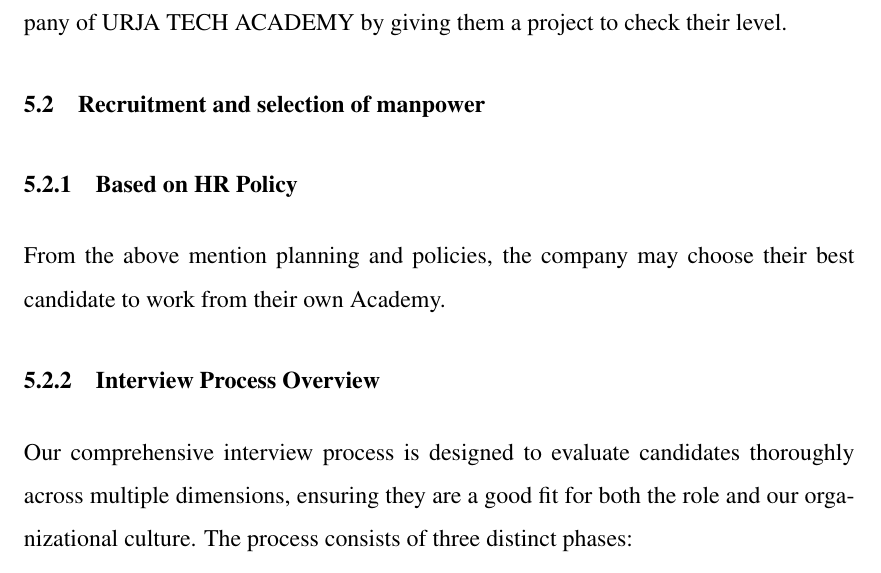
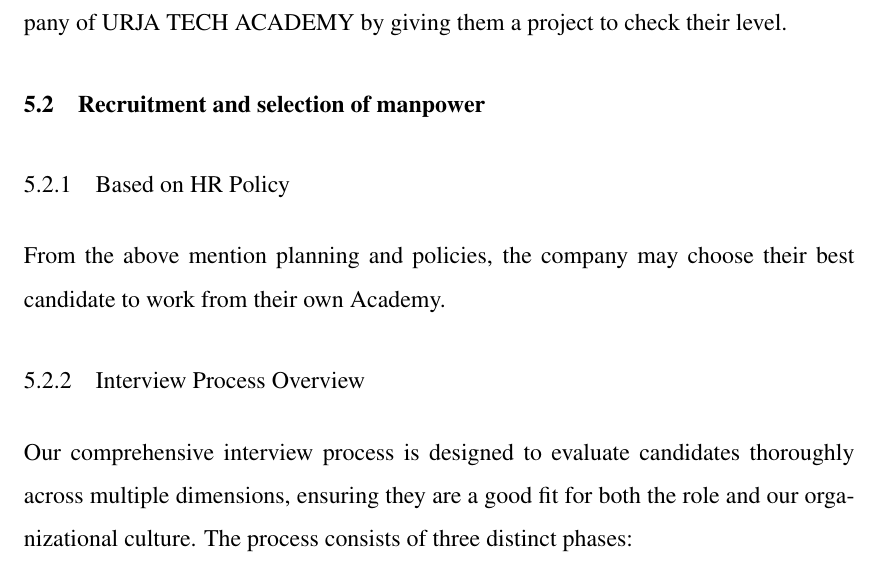
Before and after one commit to ominions/Case_Study_OM, a LaTeX thesis (main.tex): part of page 12 of 22, cut so that both start at the same text. Compiled offline with pdfLaTeX.

Commit message:
remove \bfseries from the subsection

```diff
--- a/main.tex
+++ b/main.tex
@@ -47,7 +47,7 @@
   {\normalfont\normalsize\bfseries}{\thesection}{1em}{#1}
 
 \titleformat{\subsection}
-  {\normalfont\normalsize\bfseries}{\thesubsection}{1em}{#1}
+  {\normalfont\normalsize}{\thesubsection}{1em}{#1}
 
 \titleformat{\subsubsection}
   {\normalfont\normalsize}{\thesubsection}{1em}{#1}
```
Also changed, not shown: main.pdf.
